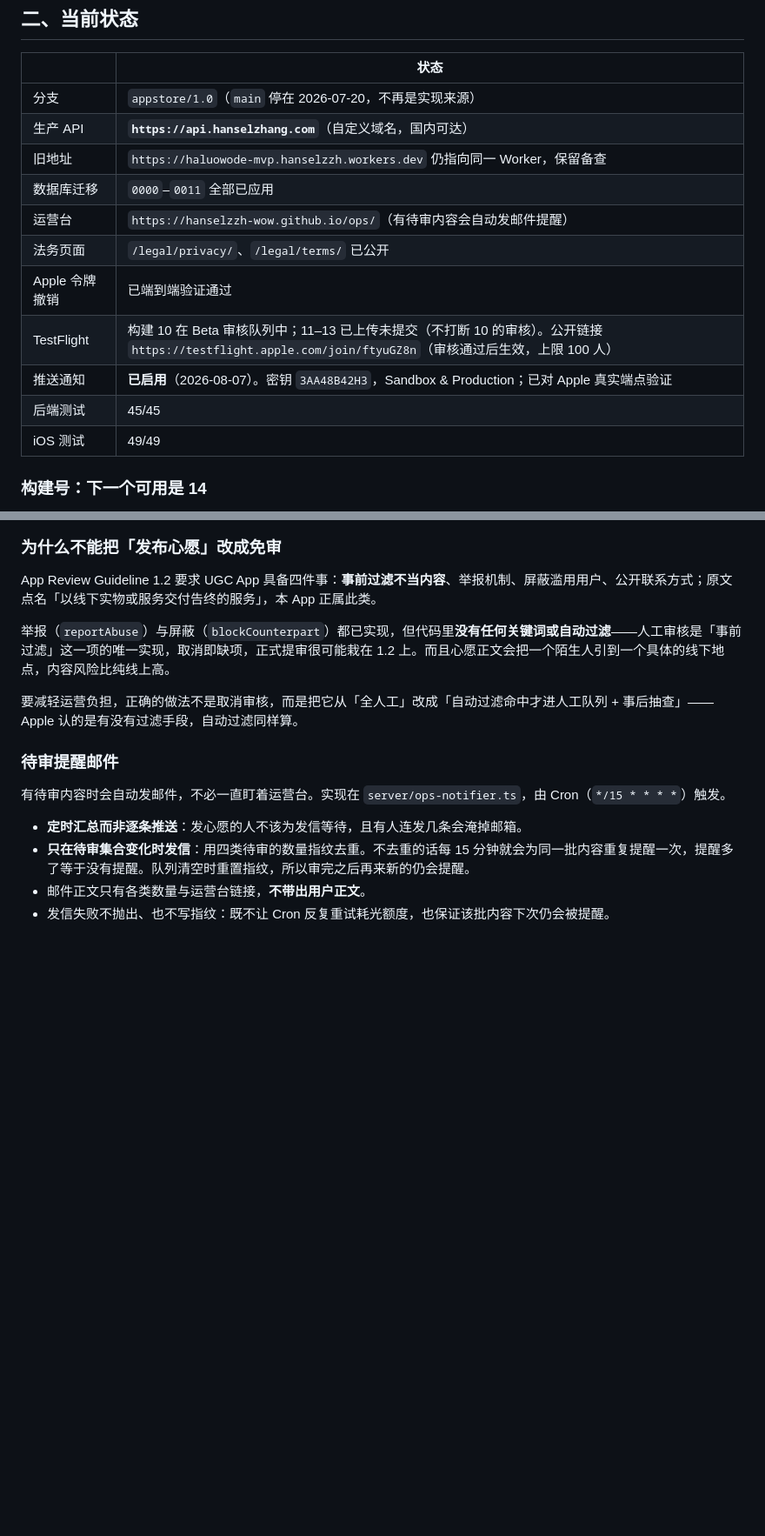
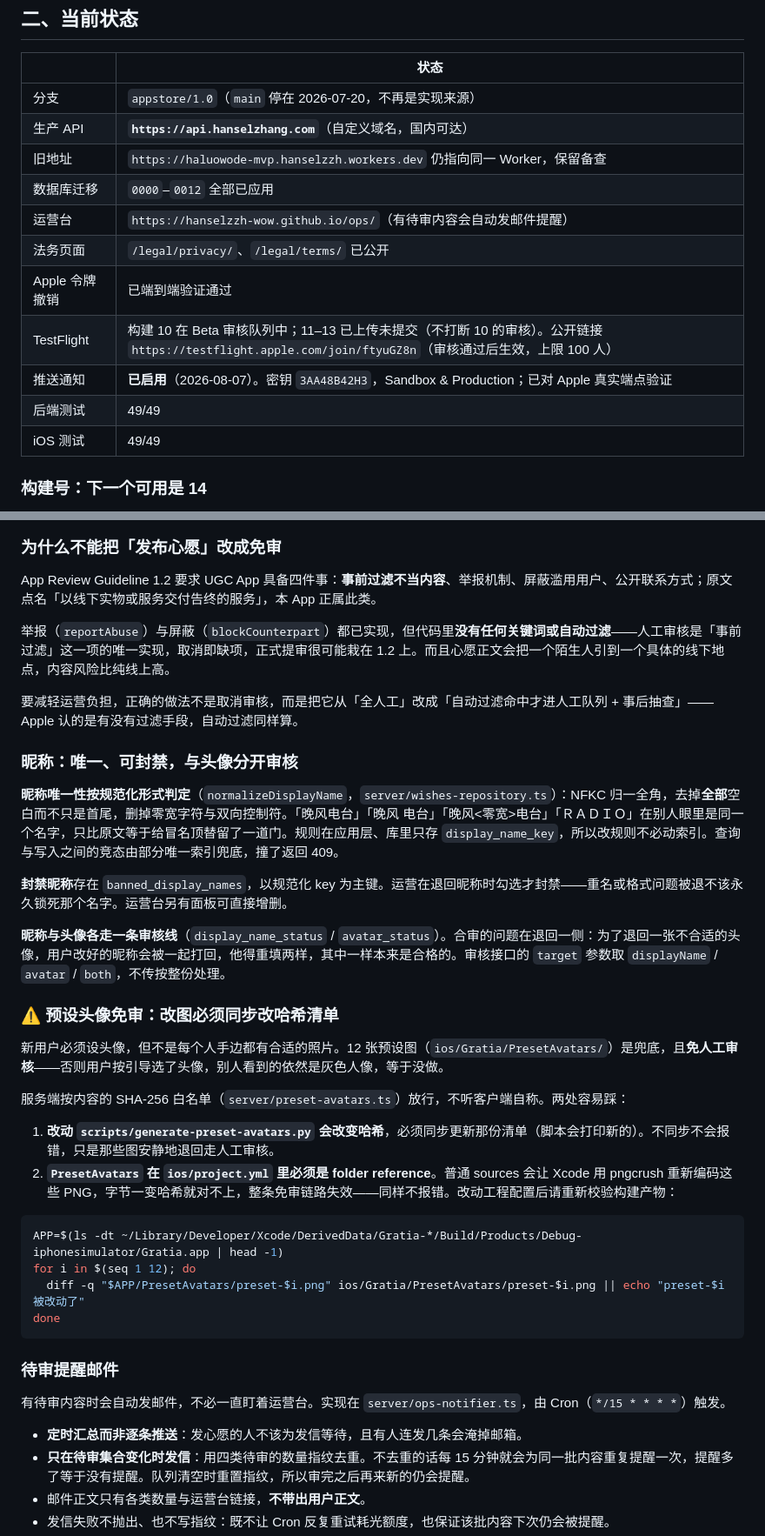
Before and after one commit to hanselzzh-Wow/gratia, a Markdown page: docs/HANDOFF.md, 2 parts joined by grey strips. Shown at 87% size. GitHub-like rendering; blank space fills up the shorter version.

Commit message:
docs: 记录昵称规则与预设头像免审的两个坑
预设头像那两处都属于「不报错、只是安静地失效」：改生成脚本不同步哈希清单，
以及 PresetAvatars 不是 folder reference 时 Xcode 会重新编码 PNG。
附上校验构建产物的命令。

迁移 0012 已应用到生产，后端测试 49/49。

Co-Authored-By: Claude Opus 5 <noreply@anthropic.com>

````diff
--- a/docs/HANDOFF.md
+++ b/docs/HANDOFF.md
@@ -22,13 +22,13 @@ App 内**不涉及任何金额**，**不收集任何联系方式**。
 | 分支 | `appstore/1.0`（`main` 停在 2026-07-20，不再是实现来源） |
 | 生产 API | **`https://api.hanselzhang.com`**（自定义域名，国内可达） |
 | 旧地址 | `https://haluowode-mvp.hanselzzh.workers.dev` 仍指向同一 Worker，保留备查 |
-| 数据库迁移 | `0000`–`0011` 全部已应用 |
+| 数据库迁移 | `0000`–`0012` 全部已应用 |
 | 运营台 | `https://hanselzzh-wow.github.io/ops/`（有待审内容会自动发邮件提醒） |
 | 法务页面 | `/legal/privacy/`、`/legal/terms/` 已公开 |
 | Apple 令牌撤销 | 已端到端验证通过 |
 | TestFlight | 构建 10 在 Beta 审核队列中；11–13 已上传未提交（不打断 10 的审核）。公开链接 `https://testflight.apple.com/join/ftyuGZ8n`（审核通过后生效，上限 100 人） |
 | 推送通知 | **已启用**（2026-08-07）。密钥 `3AA48B42H3`，Sandbox & Production；已对 Apple 真实端点验证 |
-| 后端测试 | 45/45 |
+| 后端测试 | 49/49 |
 | iOS 测试 | 49/49 |
 
 ### 构建号：下一个可用是 14
@@ -186,6 +186,30 @@ App Review Guideline 1.2 要求 UGC App 具备四件事：**事前过滤不当
 举报（`reportAbuse`）与屏蔽（`blockCounterpart`）都已实现，但代码里**没有任何关键词或自动过滤**——人工审核是「事前过滤」这一项的唯一实现，取消即缺项，正式提审很可能栽在 1.2 上。而且心愿正文会把一个陌生人引到一个具体的线下地点，内容风险比纯线上高。
 
 要减轻运营负担，正确的做法不是取消审核，而是把它从「全人工」改成「自动过滤命中才进人工队列 + 事后抽查」——Apple 认的是有没有过滤手段，自动过滤同样算。
+
+### 昵称：唯一、可封禁，与头像分开审核
+
+**昵称唯一性按规范化形式判定**（`normalizeDisplayName`，`server/wishes-repository.ts`）：NFKC 归一全角，去掉**全部**空白而不只是首尾，删掉零宽字符与双向控制符。「晚风电台」「晚风 电台」「晚风<零宽>电台」「ＲＡＤＩＯ」在别人眼里是同一个名字，只比原文等于给冒名顶替留了一道门。规则在应用层、库里只存 `display_name_key`，所以改规则不必动索引。查询与写入之间的竞态由部分唯一索引兜底，撞了返回 409。
+
+**封禁昵称**存在 `banned_display_names`，以规范化 key 为主键。运营在退回昵称时勾选才封禁——重名或格式问题被退不该永久锁死那个名字。运营台另有面板可直接增删。
+
+**昵称与头像各走一条审核线**（`display_name_status` / `avatar_status`）。合审的问题在退回一侧：为了退回一张不合适的头像，用户改好的昵称会被一起打回，他得重填两样，其中一样本来是合格的。审核接口的 `target` 参数取 `displayName` / `avatar` / `both`，不传按整份处理。
+
+### ⚠️ 预设头像免审：改图必须同步改哈希清单
+
+新用户必须设头像，但不是每个人手边都有合适的照片。12 张预设图（`ios/Gratia/PresetAvatars/`）是兜底，且**免人工审核**——否则用户按引导选了头像，别人看到的依然是灰色人像，等于没做。
+
+服务端按内容的 SHA-256 白名单（`server/preset-avatars.ts`）放行，不听客户端自称。两处容易踩：
+
+1. **改动 `scripts/generate-preset-avatars.py` 会改变哈希**，必须同步更新那份清单（脚本会打印新的）。不同步不会报错，只是那些图安静地退回走人工审核。
+2. **`PresetAvatars` 在 `ios/project.yml` 里必须是 folder reference**。普通 sources 会让 Xcode 用 pngcrush 重新编码这些 PNG，字节一变哈希就对不上，整条免审链路失效——同样不报错。改动工程配置后请重新校验构建产物：
+
+```bash
+APP=$(ls -dt ~/Library/Developer/Xcode/DerivedData/Gratia-*/Build/Products/Debug-iphonesimulator/Gratia.app | head -1)
+for i in $(seq 1 12); do
+  diff -q "$APP/PresetAvatars/preset-$i.png" ios/Gratia/PresetAvatars/preset-$i.png || echo "preset-$i 被改动了"
+done
+```
 
 ### 待审提醒邮件
 
````
